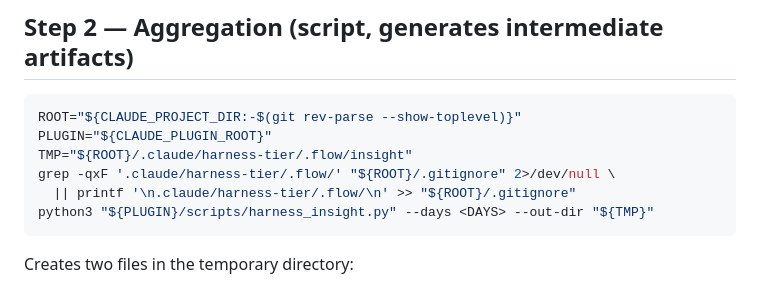
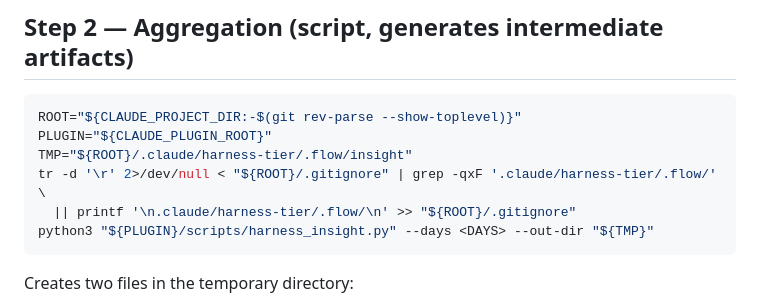
Before and after one commit to foryouself83/harness-tier, a Markdown page: skills/harness-insight/SKILL.md, the part around the change. Drawn GitHub-style.

````diff
--- a/skills/harness-insight/SKILL.md
+++ b/skills/harness-insight/SKILL.md
@@ -43,7 +43,7 @@ Convert the argument (`$ARGUMENTS`) to **days**. If there is no argument, **7**.
 ROOT="${CLAUDE_PROJECT_DIR:-$(git rev-parse --show-toplevel)}"
 PLUGIN="${CLAUDE_PLUGIN_ROOT}"
 TMP="${ROOT}/.claude/harness-tier/.flow/insight"
-grep -qxF '.claude/harness-tier/.flow/' "${ROOT}/.gitignore" 2>/dev/null \
+tr -d '\r' 2>/dev/null < "${ROOT}/.gitignore" | grep -qxF '.claude/harness-tier/.flow/' \
   || printf '\n.claude/harness-tier/.flow/\n' >> "${ROOT}/.gitignore"
 python3 "${PLUGIN}/scripts/harness_insight.py" --days <DAYS> --out-dir "${TMP}"
 ```
````
Also changed, not shown: skills/flow/SKILL.md (+13 -6 lines).
